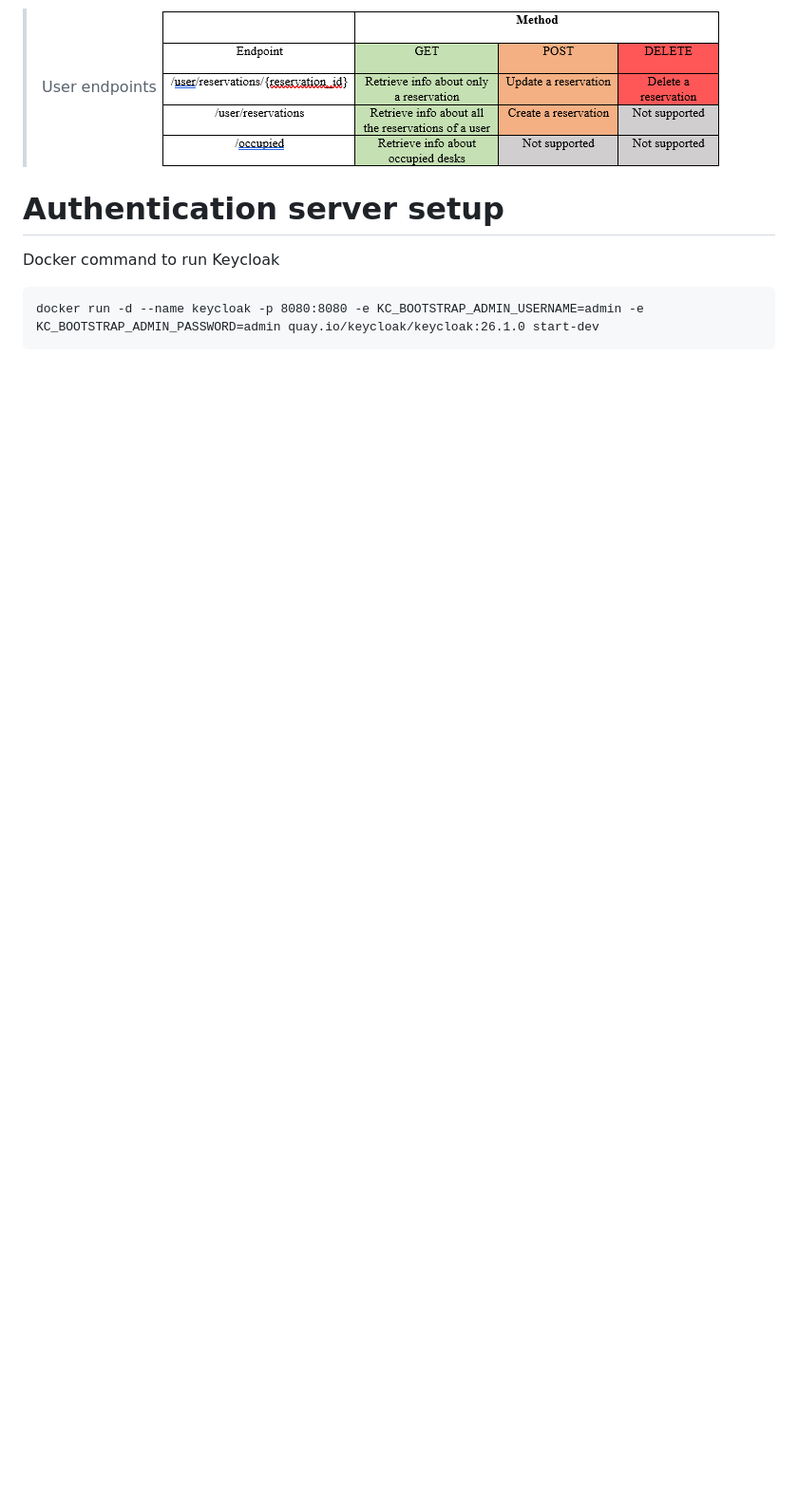
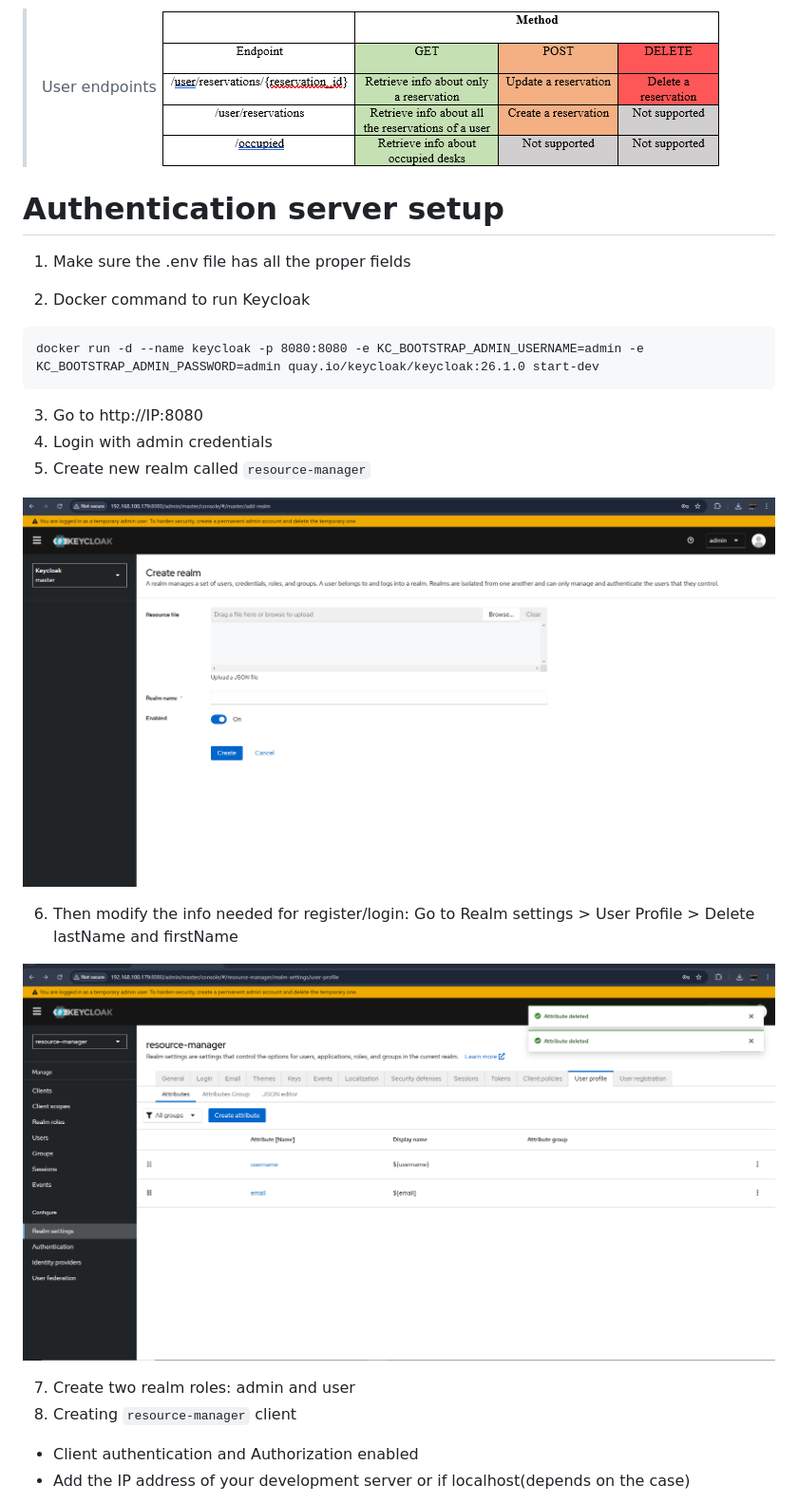
Before and after one commit to cristibtz/Desk-Manager, a Markdown page: README.md, the part around the change printed below. Shown: that part at 95% size. Drawn GitHub-style; pictures changed too: photos/keycloak-1.png (added), photos/keycloak-2.png (added); blank space fills up the shorter version.

Commit message:
Added docs for Keycloak setup

````diff
--- a/README.md
+++ b/README.md
@@ -55,8 +55,24 @@ npx sequelize-cli db:seed:all # Dummy data
 ![photo](photos/photo-2.png)
 
 # Authentication server setup
+1. Make sure the .env file has all the proper fields
 
-Docker command to run Keycloak
+2. Docker command to run Keycloak
 ```
 docker run -d --name keycloak -p 8080:8080 -e KC_BOOTSTRAP_ADMIN_USERNAME=admin -e KC_BOOTSTRAP_ADMIN_PASSWORD=admin quay.io/keycloak/keycloak:26.1.0 start-dev
 ```
+3. Go to http://IP:8080
+4. Login with admin credentials
+5. Create new realm called `resource-manager`
+
+![photo](photos/keycloak-1.png)
+
+6.  Then modify the info needed for register/login: Go to Realm settings > User Profile > Delete lastName and firstName
+
+![photo](photos/keycloak-2.png)
+
+7. Create two realm roles: admin and user
+8. Creating `resource-manager` client
+* Client authentication and Authorization enabled
+* Add the IP address of your development server or if localhost(depends on the case)
+
````
Also changed, not shown: other parts of README.md (+11 -0 lines), photos/keycloak-3.png (added), photos/keycloak-4.png (added).
